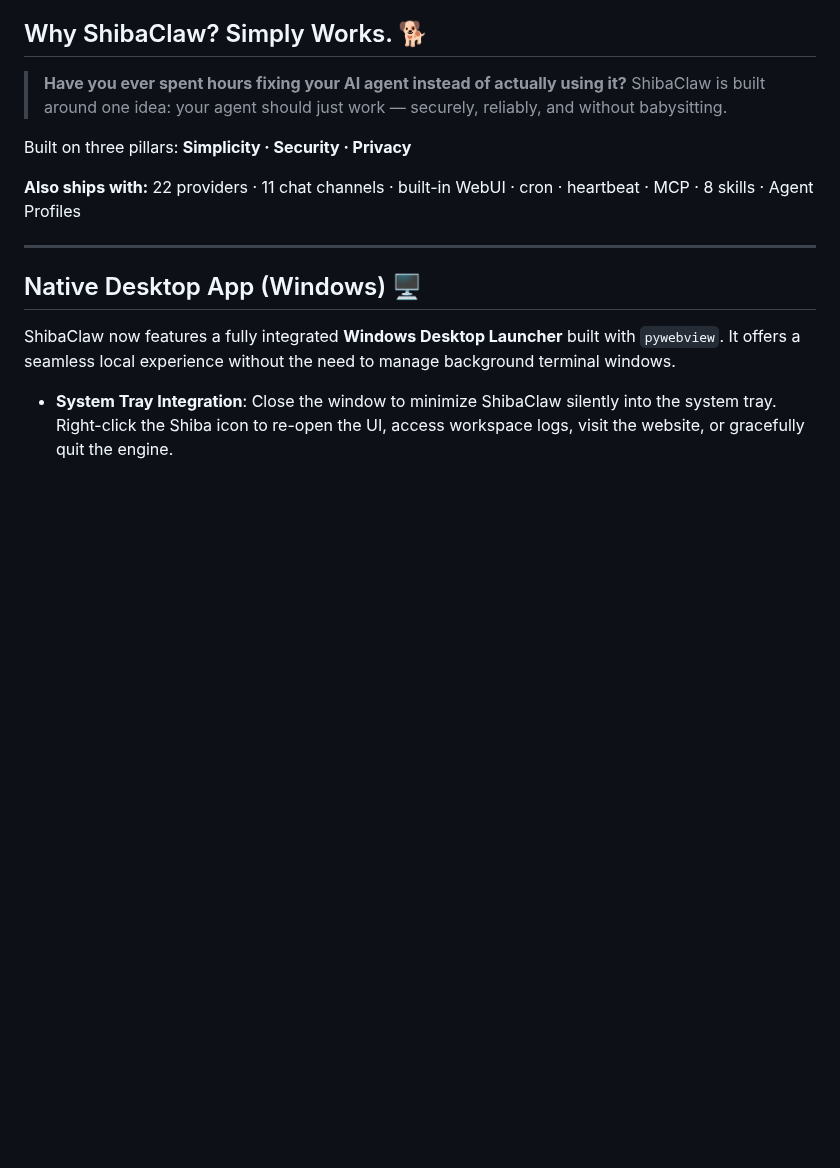
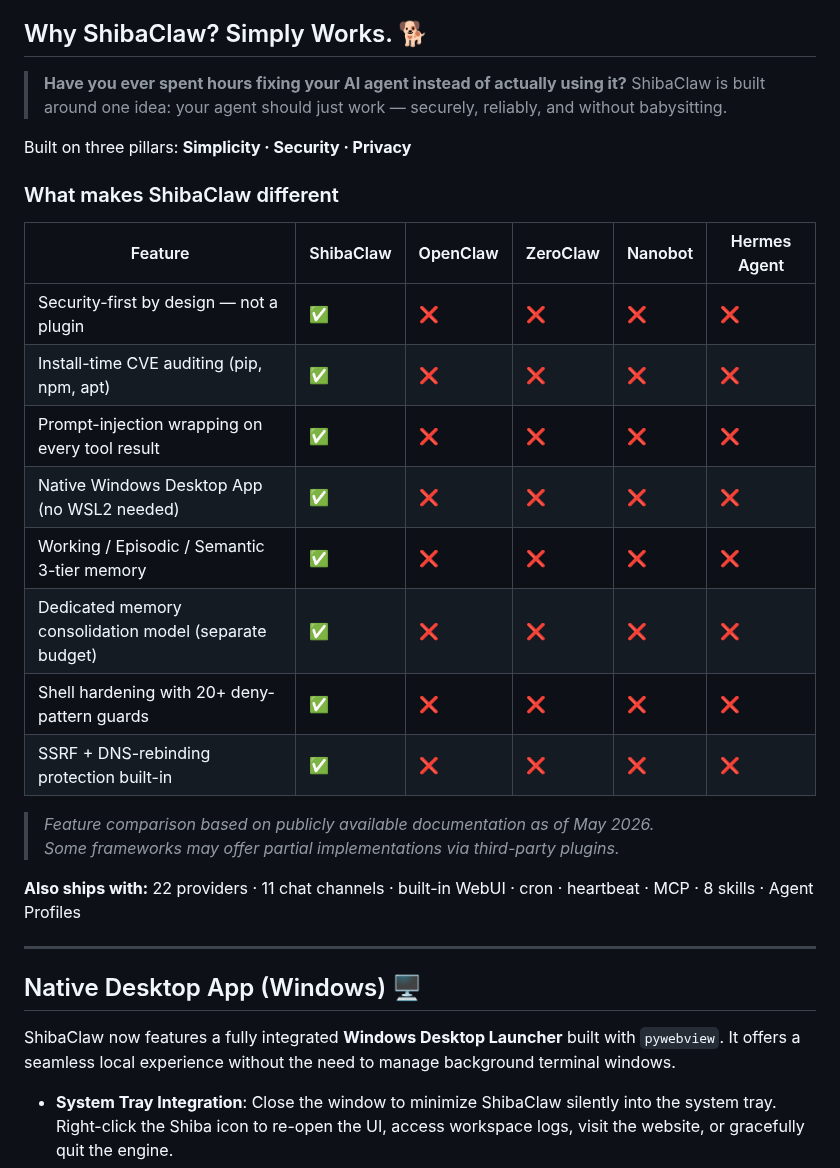
Before and after one commit to RikyZ90/ShibaClaw, a Markdown page: README.md, the part around the change. GitHub-like rendering; blank space fills up the shorter version.

Commit message:
docs: add feature comparison table to README highlighting ShibaClaw advantages over competitors

```diff
--- a/README.md
+++ b/README.md
@@ -42,6 +42,22 @@ Security isn’t an add-on — it's the foundation: CVE auditing at install time
 > ShibaClaw is built around one idea: your agent should just work — securely, reliably, and without babysitting.
 
 Built on three pillars: **Simplicity · Security · Privacy**
+
+### What makes ShibaClaw different
+
+| Feature | ShibaClaw | OpenClaw | ZeroClaw | Nanobot | Hermes Agent |
+|---|---|---|---|---|---|
+| Security-first by design — not a plugin | ✅ | ❌ | ❌ | ❌ | ❌ |
+| Install-time CVE auditing (pip, npm, apt) | ✅ | ❌ | ❌ | ❌ | ❌ |
+| Prompt-injection wrapping on every tool result | ✅ | ❌ | ❌ | ❌ | ❌ |
+| Native Windows Desktop App (no WSL2 needed) | ✅ | ❌ | ❌ | ❌ | ❌ |
+| Working / Episodic / Semantic 3-tier memory | ✅ | ❌ | ❌ | ❌ | ❌ |
+| Dedicated memory consolidation model (separate budget) | ✅ | ❌ | ❌ | ❌ | ❌ |
+| Shell hardening with 20+ deny-pattern guards | ✅ | ❌ | ❌ | ❌ | ❌ |
+| SSRF + DNS-rebinding protection built-in | ✅ | ❌ | ❌ | ❌ | ❌ |
+
+> *Feature comparison based on publicly available documentation as of May 2026.
+> Some frameworks may offer partial implementations via third-party plugins.*
 
 **Also ships with:** 22 providers · 11 chat channels · built-in WebUI · cron · heartbeat · MCP · 8 skills · Agent Profiles
 
```
